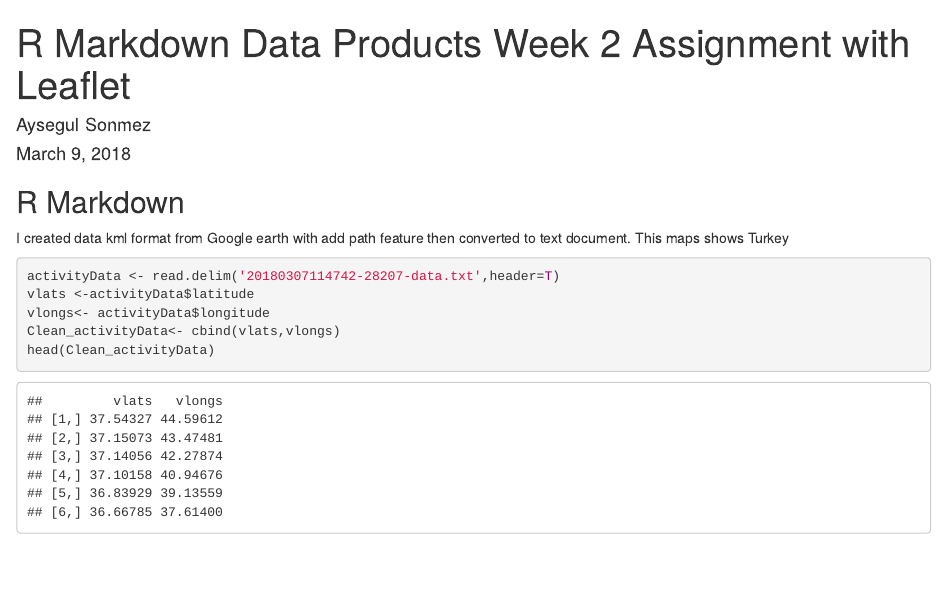
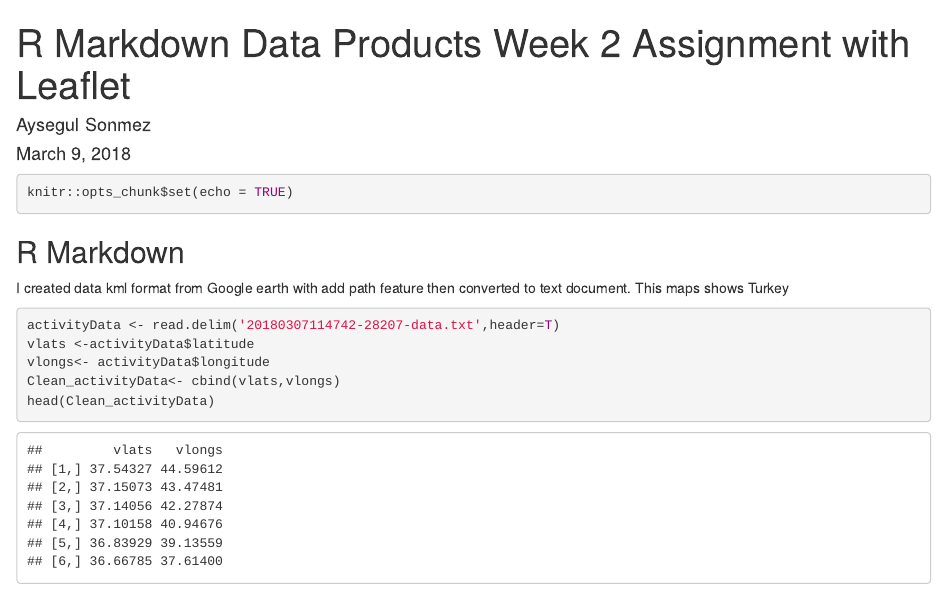
Before and after one commit to Aysegulzemnos/DataProducts, an R Markdown document (Rmarkdown Map with Leaflet.Rmd): the page in a window 1100 px wide, from its top. Rendered offline with R 4.5, knitr and Pandoc, with nearby package versions; some code elsewhere in the file could not run offline.

Commit message:
Add files via upload

````diff
--- a/Rmarkdown Map with Leaflet.Rmd
+++ b/Rmarkdown Map with Leaflet.Rmd
@@ -7,8 +7,8 @@ output:
   pdf_document: default
 ---
 
-```{r setup, include=FALSE}
-knitr::opts_chunk$set(echo = FALSE)
+```{r setup, include=TRUE}
+knitr::opts_chunk$set(echo = TRUE)
 ```
 ## R Markdown
 I created data kml format from  Google earth with  add path feature then  converted to text document.
````
Also changed, not shown: Rmarkdown_Map_with_Leaflet.html, Rmarkdown Map with Leaflet.Rmd (1 more changed lines).
